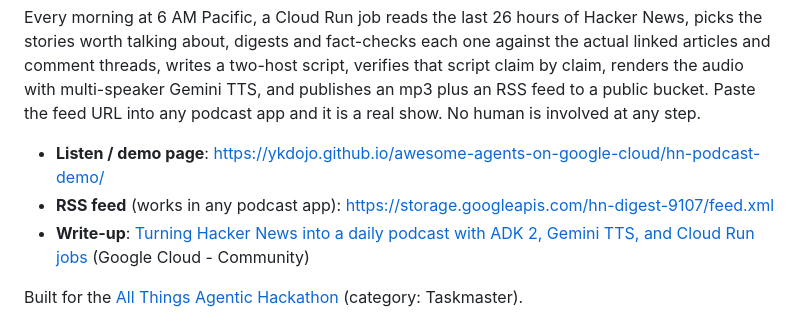
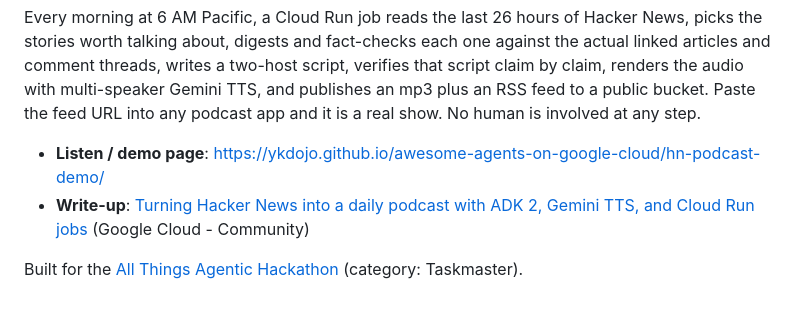
Before and after one commit to ykdojo/hacker-news-digest, a Markdown page: README.md, the part around the change. Rendered like a GitHub page.

Commit message:
Drop raw feed URL from README

```diff
--- a/README.md
+++ b/README.md
@@ -5,7 +5,6 @@ A daily podcast written, fact-checked, and published entirely by agents on Googl
 Every morning at 6 AM Pacific, a Cloud Run job reads the last 26 hours of Hacker News, picks the stories worth talking about, digests and fact-checks each one against the actual linked articles and comment threads, writes a two-host script, verifies that script claim by claim, renders the audio with multi-speaker Gemini TTS, and publishes an mp3 plus an RSS feed to a public bucket. Paste the feed URL into any podcast app and it is a real show. No human is involved at any step.
 
 - **Listen / demo page**: https://ykdojo.github.io/awesome-agents-on-google-cloud/hn-podcast-demo/
-- **RSS feed** (works in any podcast app): https://storage.googleapis.com/hn-digest-9107/feed.xml
 - **Write-up**: [Turning Hacker News into a daily podcast with ADK 2, Gemini TTS, and Cloud Run jobs](https://medium.com/google-cloud/turning-hacker-news-into-a-daily-podcast-with-adk-2-gemini-tts-and-cloud-run-jobs-02c2d53fdcf2) (Google Cloud - Community)
 
 Built for the [All Things Agentic Hackathon](https://allthingsagentichackathon.devpost.com/) (category: Taskmaster).
```
